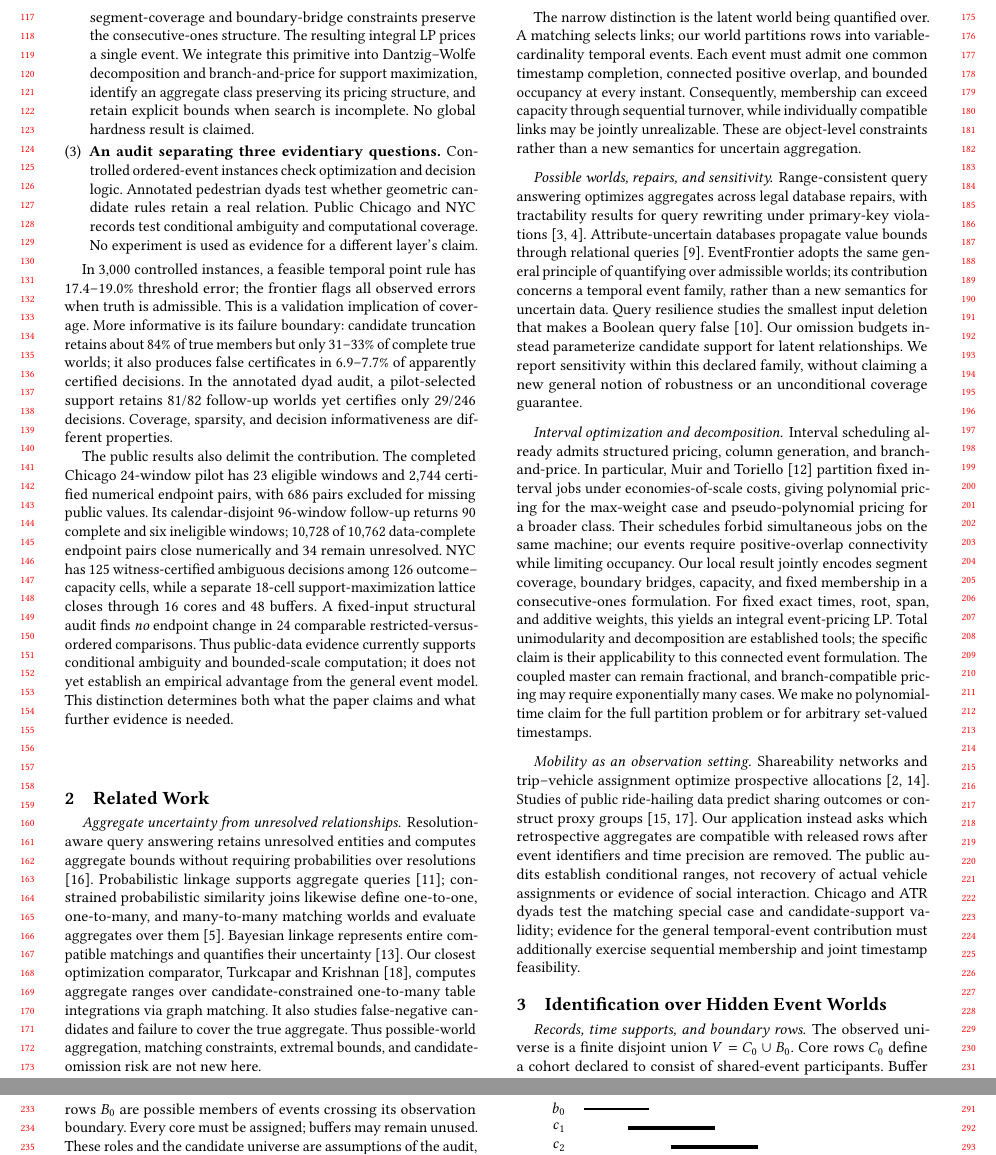
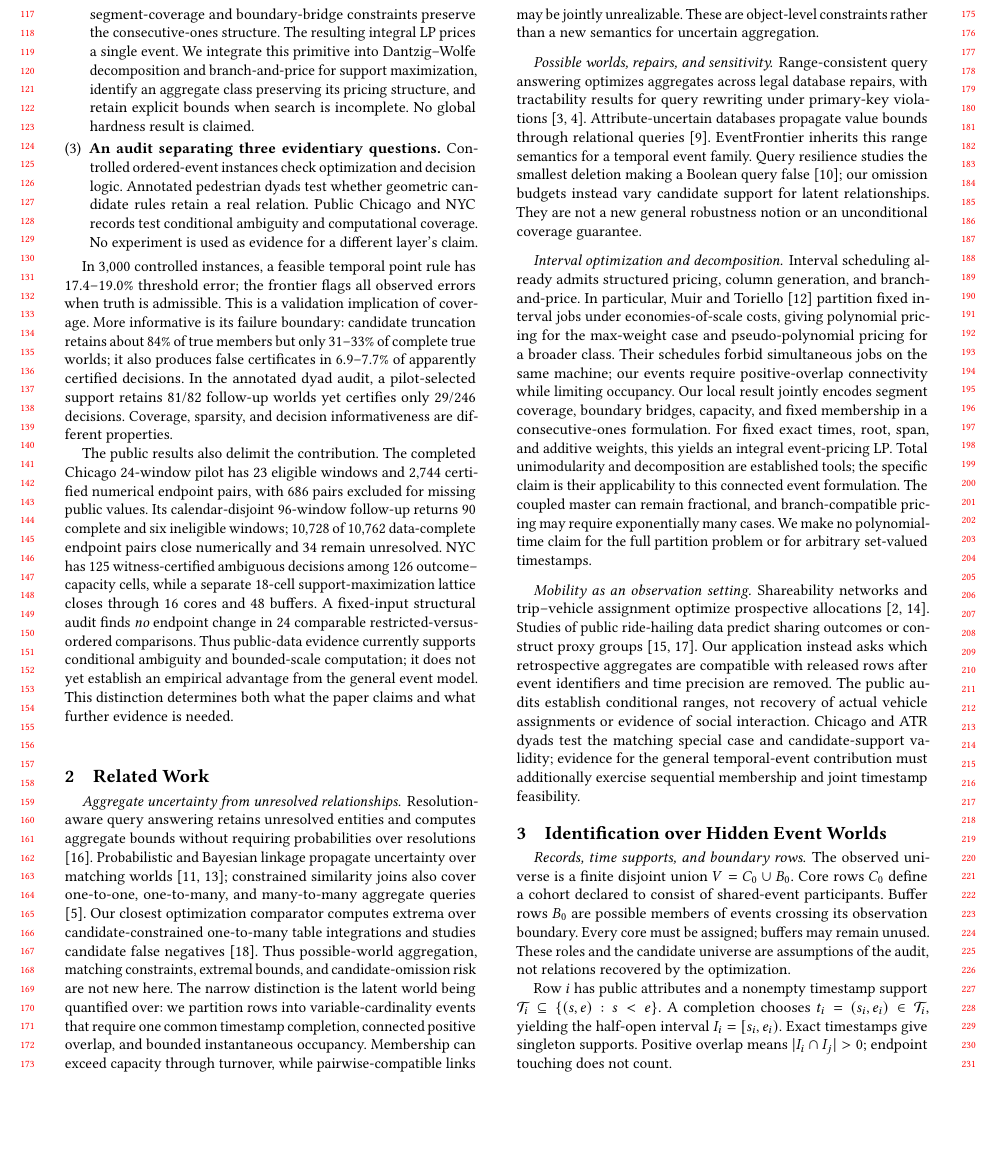
Before and after one commit to KoyuChen/urban-pooling-opportunity-exposure, a LaTeX paper (paper/main.tex, which reads paper/sections/related_work.tex): two parts of pages 2 and 3 of 16 before the commit and part of page 2 of 15 after it, the two joined at a grey line, cut so that both start at the same text, the shorter picture padded with empty space. Compiled offline with pdfLaTeX.

Commit message:
Fit sharp positioning within page limit

```diff
--- a/paper/sections/related_work.tex
+++ b/paper/sections/related_work.tex
@@ -4,39 +4,31 @@
 \paragraph{Aggregate uncertainty from unresolved relationships.}
 Resolution-aware query answering retains unresolved entities and computes
 aggregate bounds without requiring probabilities over resolutions
-\citep{sismanis2009resolution}. Probabilistic linkage supports aggregate
-queries \citep{hua2012aggregate}; constrained probabilistic similarity joins
-likewise define one-to-one, one-to-many, and many-to-many matching worlds and
-evaluate aggregates over them \citep{chen2019constrained}. Bayesian linkage
-represents entire compatible matchings and quantifies their uncertainty
-\citep{sadinle2017linkage}. Our closest optimization comparator,
-\citet{turkcapar2023aggregate}, computes aggregate ranges over
-candidate-constrained one-to-many table integrations via graph matching. It
-also studies false-negative candidates and failure to cover the true
-aggregate. Thus possible-world aggregation, matching constraints, extremal
-bounds, and candidate-omission risk are not new here.
-
-The narrow distinction is the latent world being quantified over. A matching
-selects links; our world partitions rows into variable-cardinality temporal
-events. Each event must admit one common timestamp completion, connected
-positive overlap, and bounded occupancy at every instant. Consequently,
-membership can exceed capacity through sequential turnover, while individually
-compatible links may be jointly unrealizable. These are object-level
-constraints rather than a new semantics for uncertain aggregation.
+\citep{sismanis2009resolution}. Probabilistic and Bayesian linkage propagate
+uncertainty over matching worlds \citep{hua2012aggregate,sadinle2017linkage};
+constrained similarity joins also cover one-to-one, one-to-many, and
+many-to-many aggregate queries \citep{chen2019constrained}. Our closest
+optimization comparator computes extrema over candidate-constrained
+one-to-many table integrations and studies candidate false negatives
+\citep{turkcapar2023aggregate}. Thus possible-world aggregation, matching
+constraints, extremal bounds, and candidate-omission risk are not new here.
+The narrow distinction is the latent world being quantified over: we partition
+rows into variable-cardinality events that require one common timestamp
+completion, connected positive overlap, and bounded instantaneous occupancy.
+Membership can exceed capacity through turnover, while pairwise-compatible
+links may be jointly unrealizable. These are object-level constraints rather
+than a new semantics for uncertain aggregation.
 
 \paragraph{Possible worlds, repairs, and sensitivity.}
 Range-consistent query answering optimizes aggregates across legal database
 repairs, with tractability results for query rewriting under primary-key
 violations \citep{elkhalfioui2024range,elkhalfioui2026upper}.
 Attribute-uncertain databases propagate value bounds through relational
-queries \citep{feng2021audb}. EventFrontier adopts the same general principle
-of quantifying over admissible worlds; its contribution concerns a temporal
-event family, rather than a new semantics for uncertain data. Query resilience
-studies the smallest input deletion that makes a Boolean query false
-\citep{freire2015resilience}. Our omission budgets instead parameterize
-candidate support for latent relationships. We report sensitivity within this
-declared family, without claiming a new general notion of robustness or an
-unconditional coverage guarantee.
+queries \citep{feng2021audb}. EventFrontier inherits this range semantics for a
+temporal event family. Query resilience studies the smallest deletion making a
+Boolean query false \citep{freire2015resilience}; our omission budgets instead
+vary candidate support for latent relationships. They are not a new general
+robustness notion or an unconditional coverage guarantee.
 
 \paragraph{Interval optimization and decomposition.}
 Interval scheduling already admits structured pricing, column generation,
```
